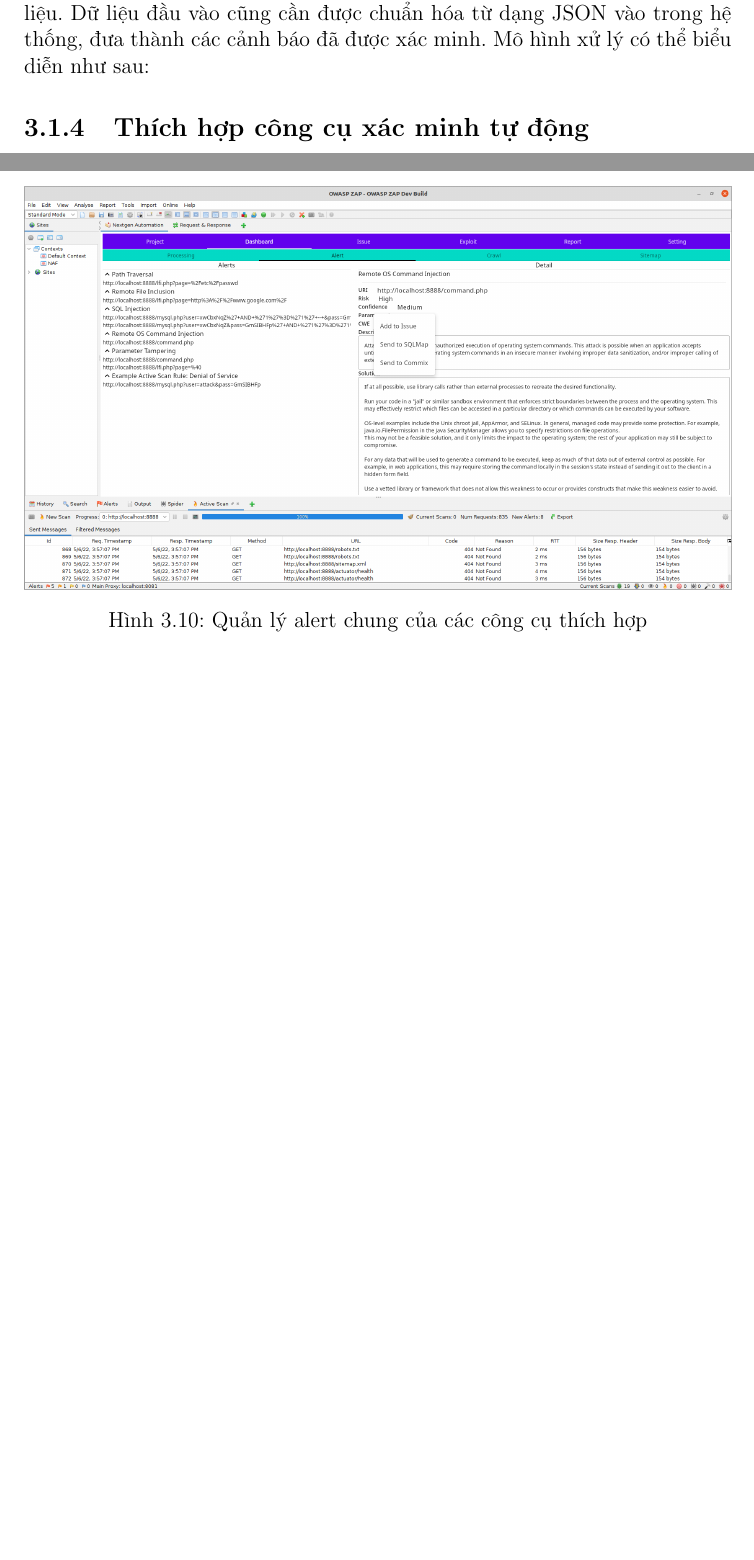
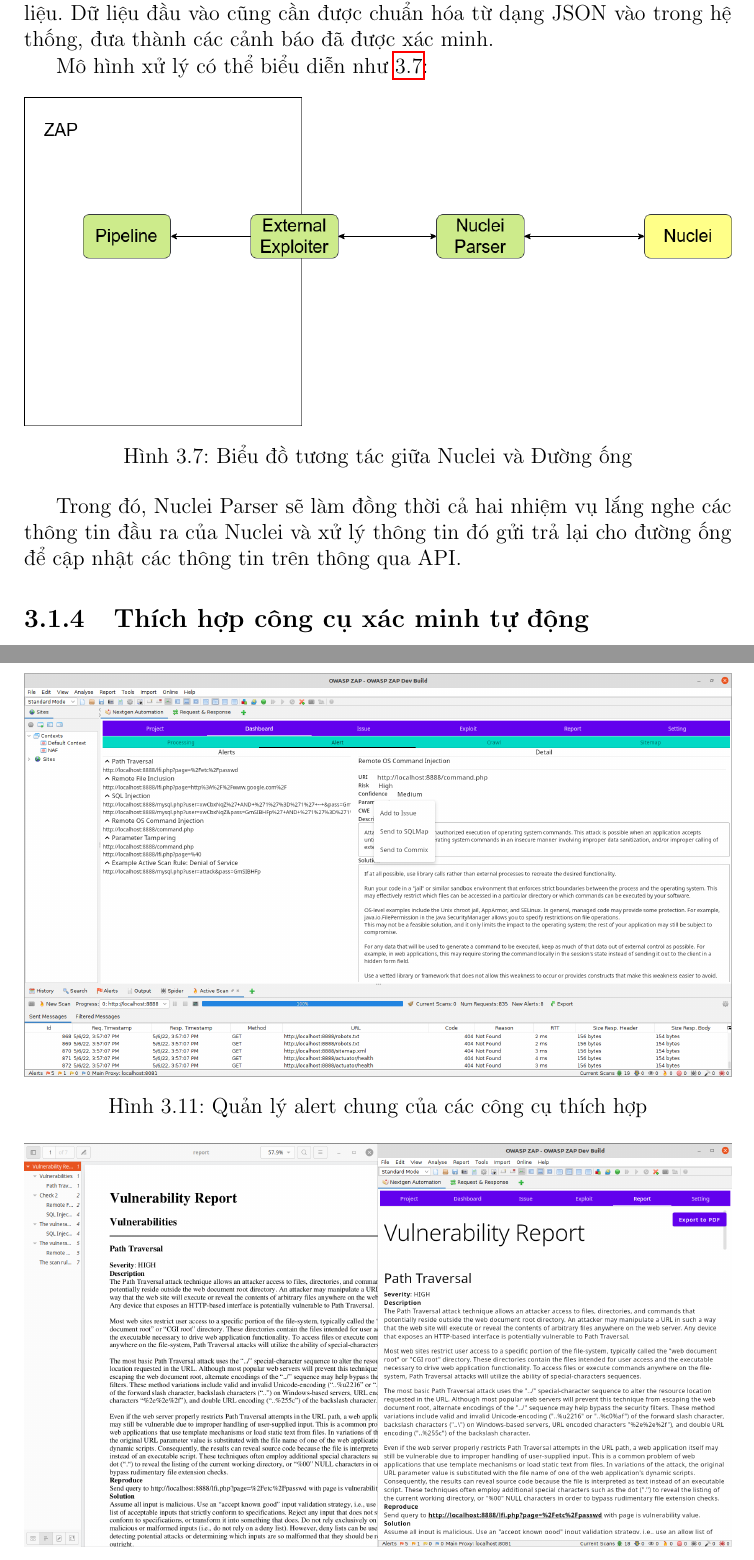
Before and after one commit to biennd279/Naf, a LaTeX document (main.tex, which reads sections/section_3.tex): two parts of pages 28 and 32 of 42 before the commit and two parts of pages 28 and 33 of 43 after it, joined at a grey line, cut so that both start at the same text, the shorter picture padded with empty space. Compiled offline with pdfLaTeX.

Commit message:
add nuclei detail

```diff
--- a/sections/section_3.tex
+++ b/sections/section_3.tex
@@ -237,8 +237,18 @@
 được xây dựng từ ngôn ngữ Go nên Nuclei là một tập tin khởi chạy nhị phân và cần bắt
 lấy đầu và chuẩn và đầu ra chuẩn để lấy được dữ liệu. Dữ liệu đầu vào cũng cần được
 chuẩn hóa từ dạng JSON vào trong hệ thống, đưa thành các cảnh báo đã được xác minh.
-Mô hình xử lý có thể biểu diễn như sau:
-% ảnh
+
+Mô hình xử lý có thể biểu diễn như \ref{fig:nuclei}:
+
+\begin{figure}[h!]
+	\includegraphics[width=\linewidth]{./images/nuclei.png}
+	\caption{Biểu đồ tương tác giữa Nuclei và Đường ống}
+	\label{fig:nuclei}
+\end{figure}
+
+Trong đó, Nuclei Parser sẽ làm đồng thời cả hai nhiệm vụ
+lắng nghe các thông tin đầu ra của Nuclei và xử lý thông tin đó gửi trả
+lại cho đường ống để cập nhật các thông tin trên thông qua API.
 
 \subsection{Thích hợp công cụ xác minh tự động}
 
```
Also changed, not shown: images/nuclei.png (added).
